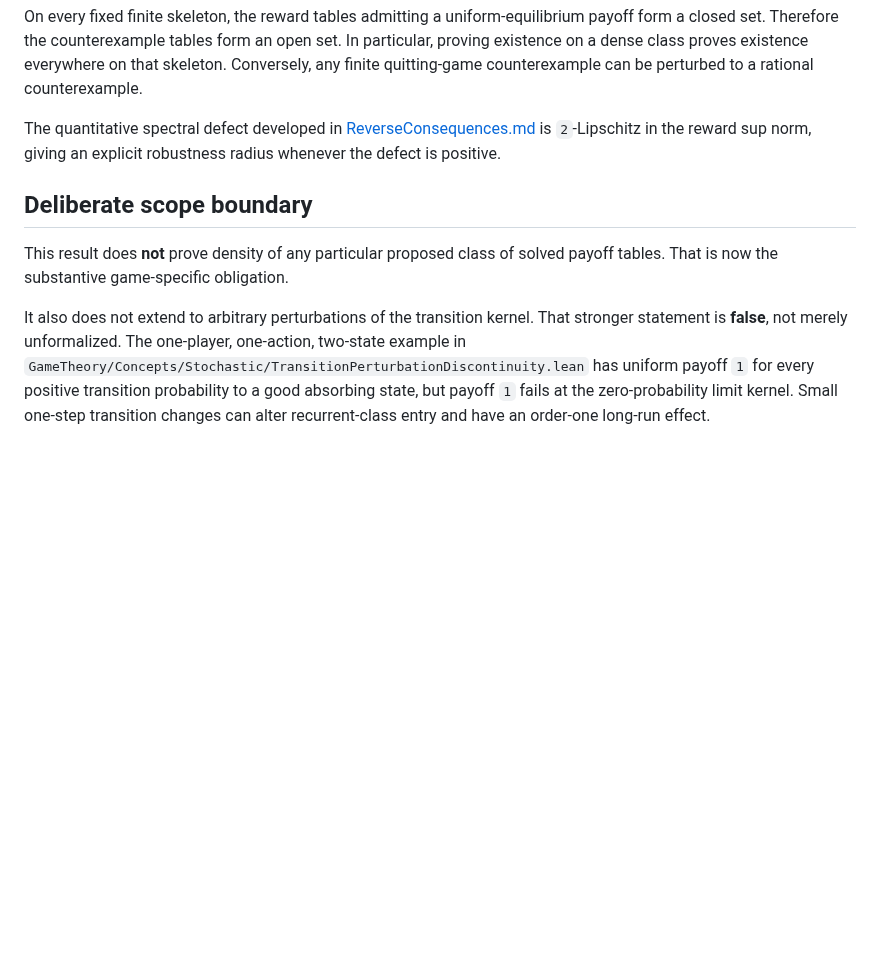
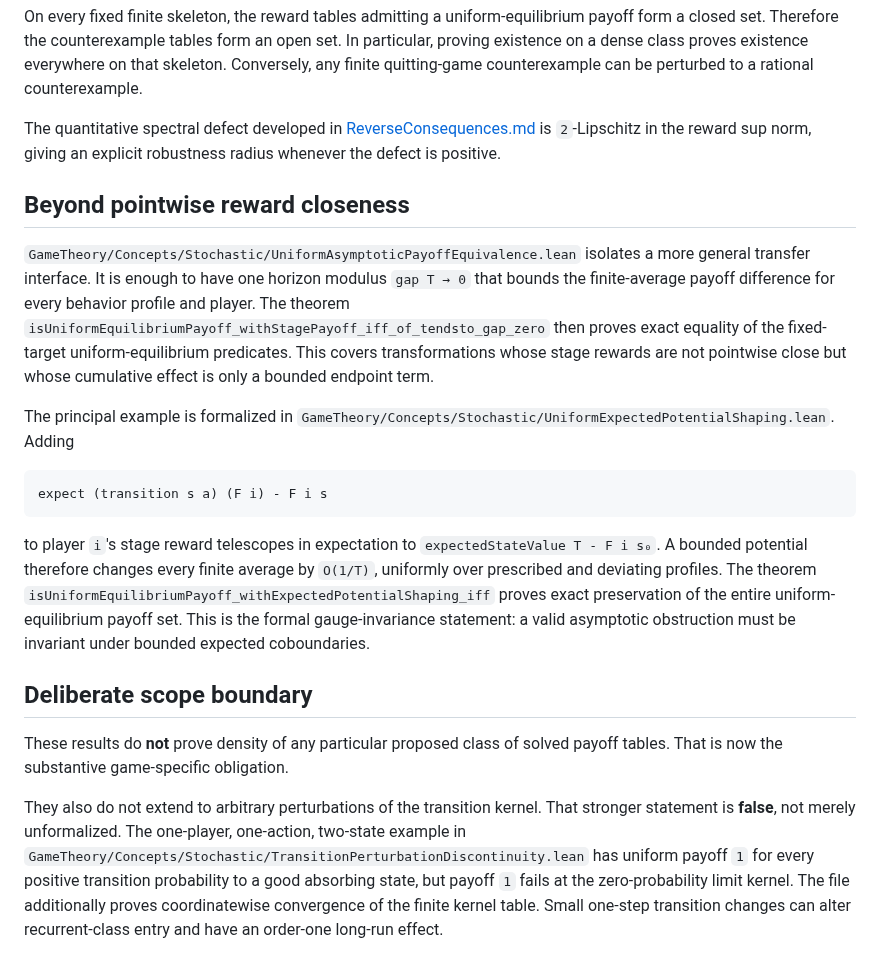
Before and after one commit to elazarg/GameTheory, a Markdown page: docs/uniform-equilibrium/PayoffPerturbationClosure.md, the part around the change. GitHub-like rendering; blank space fills up the shorter version.

Commit message:
Document vanishing-gap and gauge invariance

````diff
--- a/docs/uniform-equilibrium/PayoffPerturbationClosure.md
+++ b/docs/uniform-equilibrium/PayoffPerturbationClosure.md
@@ -45,16 +45,44 @@ The quantitative spectral defect developed in
 [ReverseConsequences.md](ReverseConsequences.md) is `2`-Lipschitz in the reward
 sup norm, giving an explicit robustness radius whenever the defect is positive.
 
+## Beyond pointwise reward closeness
+
+`GameTheory/Concepts/Stochastic/UniformAsymptoticPayoffEquivalence.lean`
+isolates a more general transfer interface. It is enough to have one horizon
+modulus `gap T → 0` that bounds the finite-average payoff difference for every
+behavior profile and player. The theorem
+`isUniformEquilibriumPayoff_withStagePayoff_iff_of_tendsto_gap_zero` then proves
+exact equality of the fixed-target uniform-equilibrium predicates. This covers
+transformations whose stage rewards are not pointwise close but whose cumulative
+effect is only a bounded endpoint term.
+
+The principal example is formalized in
+`GameTheory/Concepts/Stochastic/UniformExpectedPotentialShaping.lean`. Adding
+
+```text
+expect (transition s a) (F i) - F i s
+```
+
+to player `i`'s stage reward telescopes in expectation to
+`expectedStateValue T - F i s₀`. A bounded potential therefore changes every
+finite average by `O(1/T)`, uniformly over prescribed and deviating profiles.
+The theorem
+`isUniformEquilibriumPayoff_withExpectedPotentialShaping_iff` proves exact
+preservation of the entire uniform-equilibrium payoff set. This is the formal
+gauge-invariance statement: a valid asymptotic obstruction must be invariant
+under bounded expected coboundaries.
+
 ## Deliberate scope boundary
 
-This result does **not** prove density of any particular proposed class of
+These results do **not** prove density of any particular proposed class of
 solved payoff tables. That is now the substantive game-specific obligation.
 
-It also does not extend to arbitrary perturbations of the transition kernel.
+They also do not extend to arbitrary perturbations of the transition kernel.
 That stronger statement is **false**, not merely unformalized. The one-player,
 one-action, two-state example in
 `GameTheory/Concepts/Stochastic/TransitionPerturbationDiscontinuity.lean` has
 uniform payoff `1` for every positive transition probability to a good
 absorbing state, but payoff `1` fails at the zero-probability limit kernel.
-Small one-step transition changes can alter recurrent-class entry and have an
-order-one long-run effect.
+The file additionally proves coordinatewise convergence of the finite kernel
+table. Small one-step transition changes can alter recurrent-class entry and
+have an order-one long-run effect.
````
